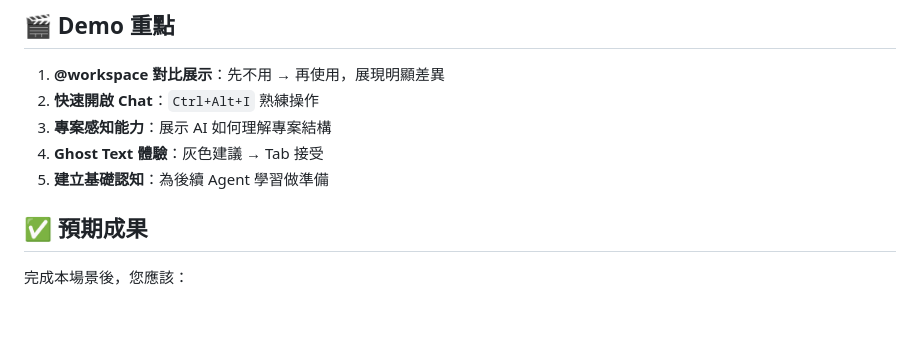
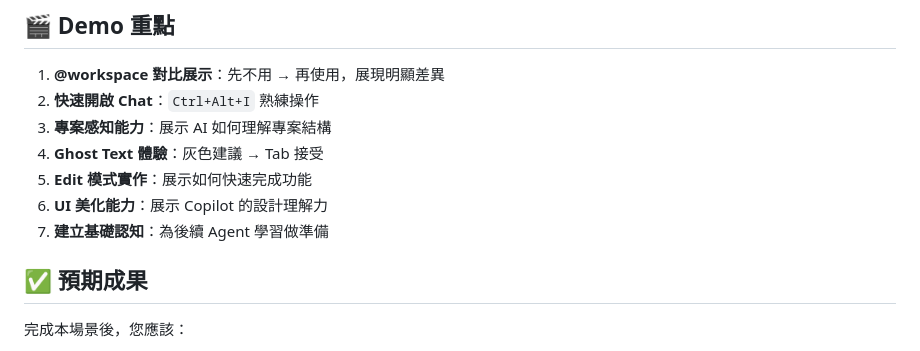
Before and after one commit to yulin0629/github-copilot-tutorial, a Markdown page: 01-first-experience/README.md, the part around one of its changes. Rendered like a GitHub page; blank space fills up the shorter version.

```diff
--- a/01-first-experience/README.md
+++ b/01-first-experience/README.md
@@ -171,7 +225,9 @@
 2. **快速開啟 Chat**：`Ctrl+Alt+I` 熟練操作
 3. **專案感知能力**：展示 AI 如何理解專案結構
 4. **Ghost Text 體驗**：灰色建議 → Tab 接受
-5. **建立基礎認知**：為後續 Agent 學習做準備
+5. **Edit 模式實作**：展示如何快速完成功能
+6. **UI 美化能力**：展示 Copilot 的設計理解力
+7. **建立基礎認知**：為後續 Agent 學習做準備
 
 ## ✅ 預期成果
 完成本場景後，您應該：
```
Also changed, not shown: other parts of 01-first-experience/README.md (+54 -0 lines), 03-function-generation/README.md (+40 -0 lines).
